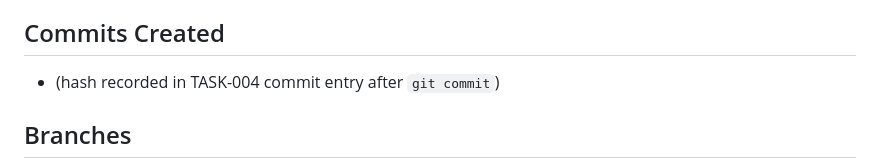
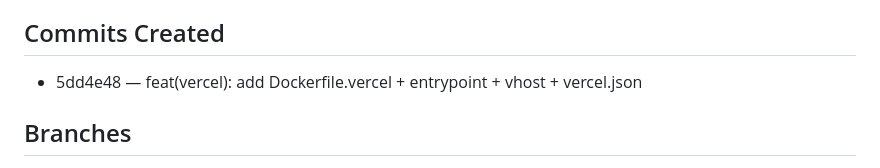
Before and after one commit to Nexusdeveloper902/B2B-Marketplace, a Markdown page: .agent/RUNS/RUN-2026-09-02-marketplace-005.md, the part around the change. GitHub-like rendering.

```diff
--- a/.agent/RUNS/RUN-2026-09-02-marketplace-005.md
+++ b/.agent/RUNS/RUN-2026-09-02-marketplace-005.md
@@ -77,7 +77,7 @@ README, ADR-006, and OBS-007.
 - .agent/STATE/SNAPSHOT-RUN-2026-09-02-marketplace-005.md (new)
 
 ## Commits Created
-- (hash recorded in TASK-004 commit entry after `git commit`)
+- 5dd4e48 — feat(vercel): add Dockerfile.vercel + entrypoint + vhost + vercel.json
 
 ## Branches
 - main (direct commit — single coherent Vercel-deployment-variant unit
```
Also changed, not shown: .agent/STATE/SNAPSHOT-RUN-2026-09-02-marketplace-005.md (+1 -1 lines), .agent/TASKS/TASK-004-vercel-deployment.md (+1 -1 lines).
